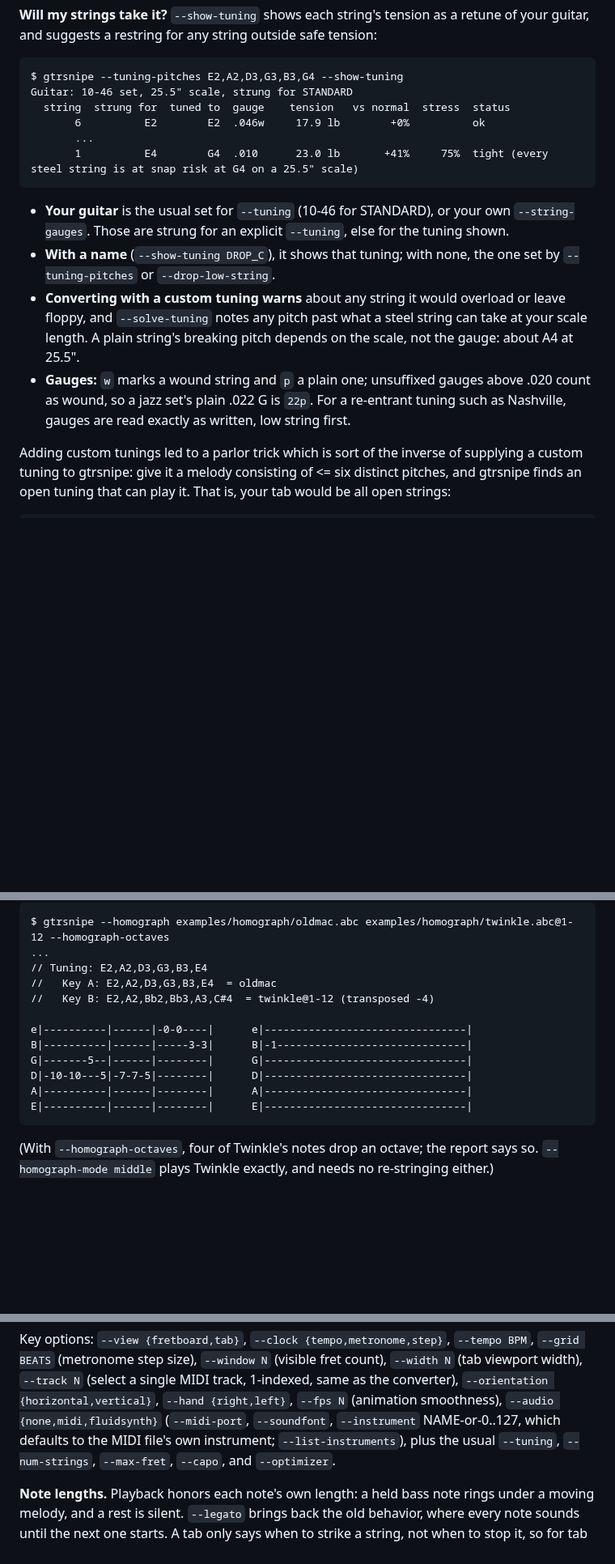
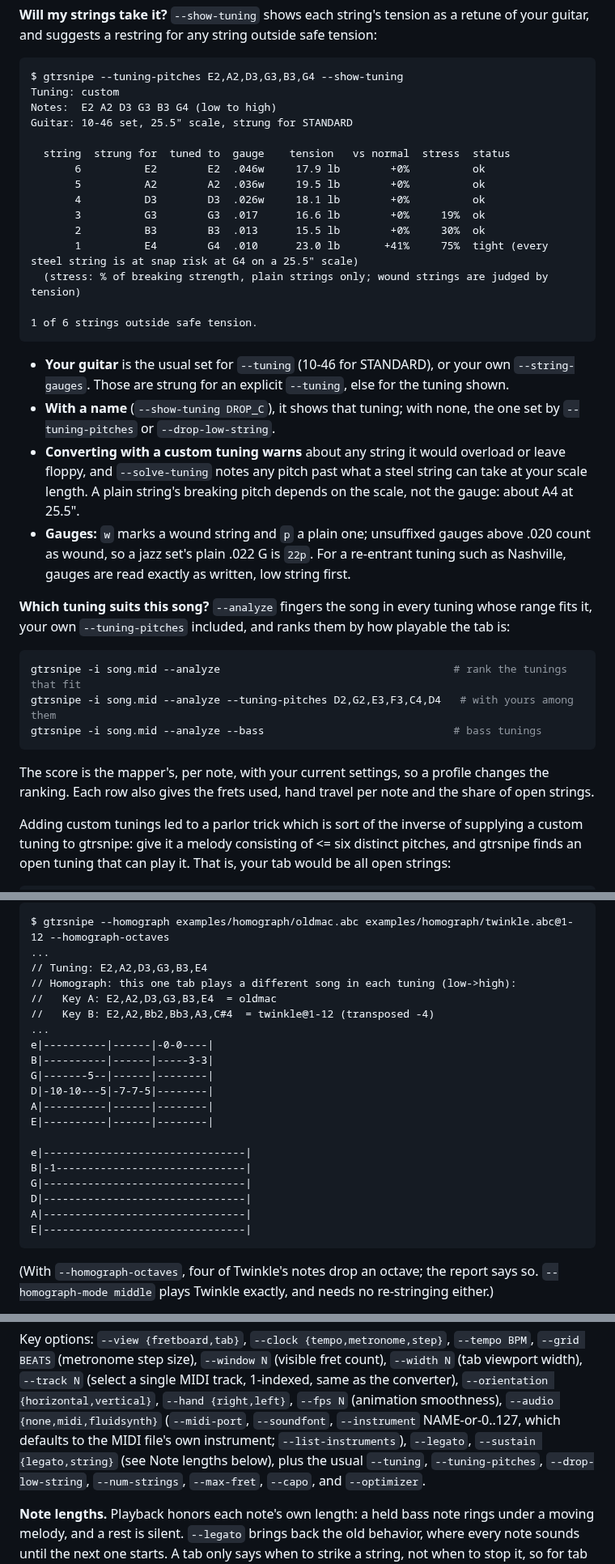
Before and after one commit to scottvr/gtrsnipe, a Markdown page: README.md, 3 parts joined by grey strips. Shown at 81% size. Drawn GitHub-style; folded sections open; blank space fills up the shorter version.

Commit message:
docs(readme): true up with v0.6.10-v0.6.16
Checked every README section and the options reference against the parsers and
the commands' real output:
- intro: the newer smaller tools (--name-chords, --name-chord, --analyze,
  --show-tuning); homographs can span more than two tunings
- Usage: the four installed commands
- --show-tuning sample: the full current output
- --analyze: a short 'Which tuning suits this song?' section (was only in the
  options list), custom tunings ranked with the named ones
- homograph sample: header line and the tab's two systems stacked as printed
- a named anchor before the collapsible homograph section, so the
  #tab-homographs-... links resolve again
- --name-chord sample: the trailing tuning line
- player and chord-chart key options: --legato/--sustain, --tuning-pitches,
  --drop-low-string, --prefer-open-chords, --name-chord
- options reference: --sustain moved to Player mode, as grouped in --help

All 50 README commands parse; every option in --help appears; stated defaults
match. examples/: all four homograph tabs and reports regenerate byte for byte;
the aswritten table's counts check out.

````diff
--- a/README.md
+++ b/README.md
@@ -122,11 +124,20 @@ guitar, and suggests a restring for any string outside safe tension:
 
 ```
 $ gtrsnipe --tuning-pitches E2,A2,D3,G3,B3,G4 --show-tuning
+Tuning: custom
+Notes:  E2 A2 D3 G3 B3 G4 (low to high)
 Guitar: 10-46 set, 25.5" scale, strung for STANDARD
+
   string  strung for  tuned to  gauge    tension   vs normal  stress  status
        6          E2        E2  .046w     17.9 lb        +0%          ok
-       ...
+       5          A2        A2  .036w     19.5 lb        +0%          ok
+       4          D3        D3  .026w     18.1 lb        +0%          ok
+       3          G3        G3  .017      16.6 lb        +0%     19%  ok
+       2          B3        B3  .013      15.5 lb        +0%     30%  ok
        1          E4        G4  .010      23.0 lb       +41%     75%  tight (every steel string is at snap risk at G4 on a 25.5" scale)
+  (stress: % of breaking strength, plain strings only; wound strings are judged by tension)
+
+1 of 6 strings outside safe tension.
 ```
 
 - **Your guitar** is the usual set for `--tuning` (10-46 for STANDARD), or your own
@@ -140,6 +151,18 @@ Guitar: 10-46 set, 25.5" scale, strung for STANDARD
   count as wound, so a jazz set's plain .022 G is `22p`. For a re-entrant tuning such as
   Nashville, gauges are read exactly as written, low string first.
 
+**Which tuning suits this song?** `--analyze` fingers the song in every tuning whose range fits
+it, your own `--tuning-pitches` included, and ranks them by how playable the tab is:
+
+```bash
+gtrsnipe -i song.mid --analyze                                     # rank the tunings that fit
+gtrsnipe -i song.mid --analyze --tuning-pitches D2,G2,E3,F3,C4,D4   # with yours among them
+gtrsnipe -i song.mid --analyze --bass                              # bass tunings
+```
+
+The score is the mapper's, per note, with your current settings, so a profile changes the
+ranking. Each row also gives the frets used, hand travel per note and the share of open strings.
+
 Adding custom tunings led to a parlor trick which is sort of the inverse of supplying
 a custom tuning to gtrsnipe: give it a melody consisting of <= six distinct pitches, and
 gtrsnipe finds an open tuning that can play it. That is, your tab would be all open strings:
@@ -164,15 +188,23 @@ gauges' safe range) and the very same tab plays *Twinkle, Twinkle*:
 $ gtrsnipe --homograph examples/homograph/oldmac.abc examples/homograph/twinkle.abc@1-12 --homograph-octaves
 ...
 // Tuning: E2,A2,D3,G3,B3,E4
+// Homograph: this one tab plays a different song in each tuning (low->high):
 //   Key A: E2,A2,D3,G3,B3,E4  = oldmac
 //   Key B: E2,A2,Bb2,Bb3,A3,C#4  = twinkle@1-12 (transposed -4)
+...
+e|----------|------|-0-0----|
+B|----------|------|-----3-3|
+G|-------5--|------|--------|
+D|-10-10---5|-7-7-5|--------|
+A|----------|------|--------|
+E|----------|------|--------|
 
-e|----------|------|-0-0----|      e|--------------------------------|
-B|----------|------|-----3-3|      B|-1------------------------------|
-G|-------5--|------|--------|      G|--------------------------------|
-D|-10-10---5|-7-7-5|--------|      D|--------------------------------|
-A|----------|------|--------|      A|--------------------------------|
-E|----------|------|--------|      E|--------------------------------|
+e|--------------------------------|
+B|-1------------------------------|
+G|--------------------------------|
+D|--------------------------------|
+A|--------------------------------|
+E|--------------------------------|
 ```
 
 (With `--homograph-octaves`, four of Twinkle's notes drop an octave; the report
@@ -331,8 +363,8 @@ track, 1-indexed, same as the converter), `--orientation {horizontal,vertical}`,
 `--hand {right,left}`, `--fps N` (animation smoothness),
 `--audio {none,midi,fluidsynth}` (`--midi-port`, `--soundfont`, `--instrument`
 NAME-or-0..127, which defaults to the MIDI file's own instrument; `--list-instruments`),
-plus the usual `--tuning`,
-`--num-strings`, `--max-fret`, `--capo`, and `--optimizer`.
+`--legato`, `--sustain {legato,string}` (see Note lengths below), plus the usual `--tuning`,
+`--tuning-pitches`, `--drop-low-string`, `--num-strings`, `--max-fret`, `--capo`, and `--optimizer`.
 
 **Note lengths.** Playback honors each note's own length: a held bass note rings under a
 moving melody, and a rest is silent. `--legato` brings back the old behavior, where every
````
Also changed, not shown: other parts of README.md (+9 -5 lines).
